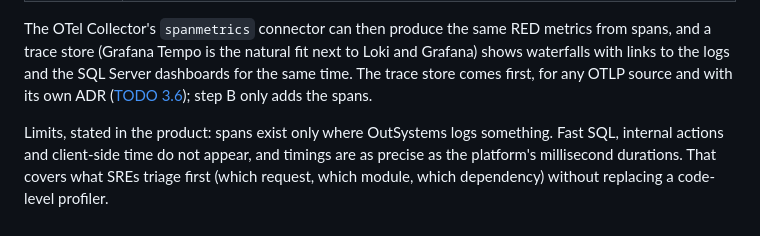
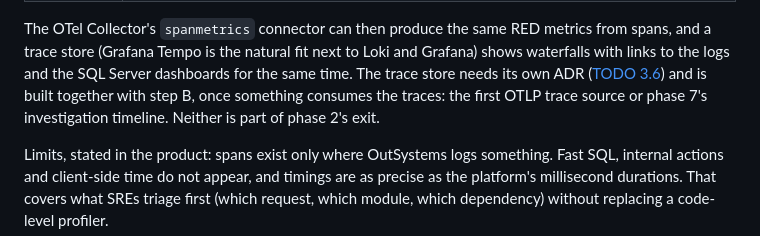
Before and after one commit to gdpais/Heartbeat, a Markdown page: docs/architecture/application-observability.md, the part around the change. Rendered like a GitHub page.

```diff
--- a/docs/architecture/application-observability.md
+++ b/docs/architecture/application-observability.md
@@ -260,9 +260,10 @@ The extractor turns rows into spans as well as log records:
 The OTel Collector's `spanmetrics` connector can then produce the same RED
 metrics from spans, and a trace store (Grafana Tempo is the natural fit next
 to Loki and Grafana) shows waterfalls with links to the logs and the SQL
-Server dashboards for the same time. The trace store comes first, for any
-OTLP source and with its own ADR ([TODO 3.6](../../TODO.md)); step B only
-adds the spans.
+Server dashboards for the same time. The trace store needs its own ADR
+([TODO 3.6](../../TODO.md)) and is built together with step B, once something
+consumes the traces: the first OTLP trace source or phase 7's investigation
+timeline. Neither is part of phase 2's exit.
 
 Limits, stated in the product: spans exist only where OutSystems logs
 something. Fast SQL, internal actions and client-side time do not appear, and
```
Also changed, not shown: TODO.md (+10 -7 lines), docs/product/roadmap.md (+12 -8 lines).
